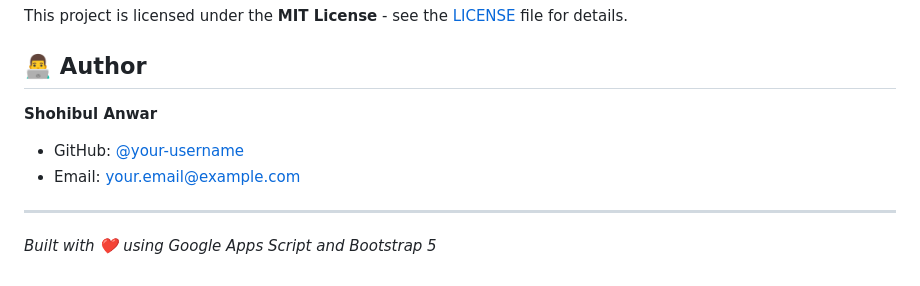
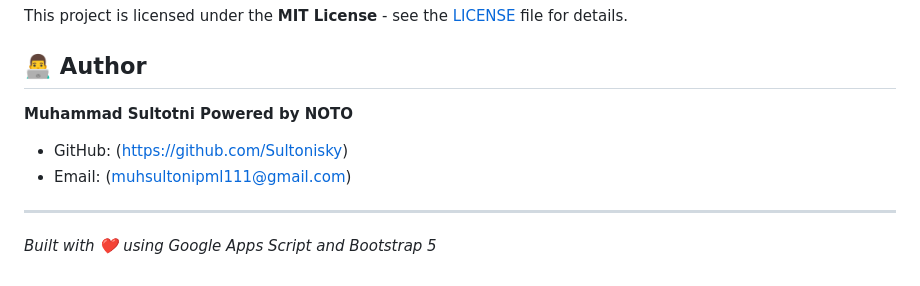
Before and after one commit to Sultonisky/google-script-hr, a Markdown page: README.md, the part around the change. Rendered like a GitHub page.

Commit message:
Update author information in README.md

```diff
--- a/README.md
+++ b/README.md
@@ -261,9 +261,9 @@ This project is licensed under the **MIT License** - see the [LICENSE](LICENSE)
 
 ## 👨‍💻 Author
 
-**Shohibul Anwar**
-- GitHub: [@your-username](https://github.com/your-username)
-- Email: [your.email@example.com](mailto:your.email@example.com)
+**Muhammad Sultotni Powered by NOTO**
+- GitHub: (https://github.com/Sultonisky)
+- Email: (muhsultonipml111@gmail.com)
 
 ---
 
```
